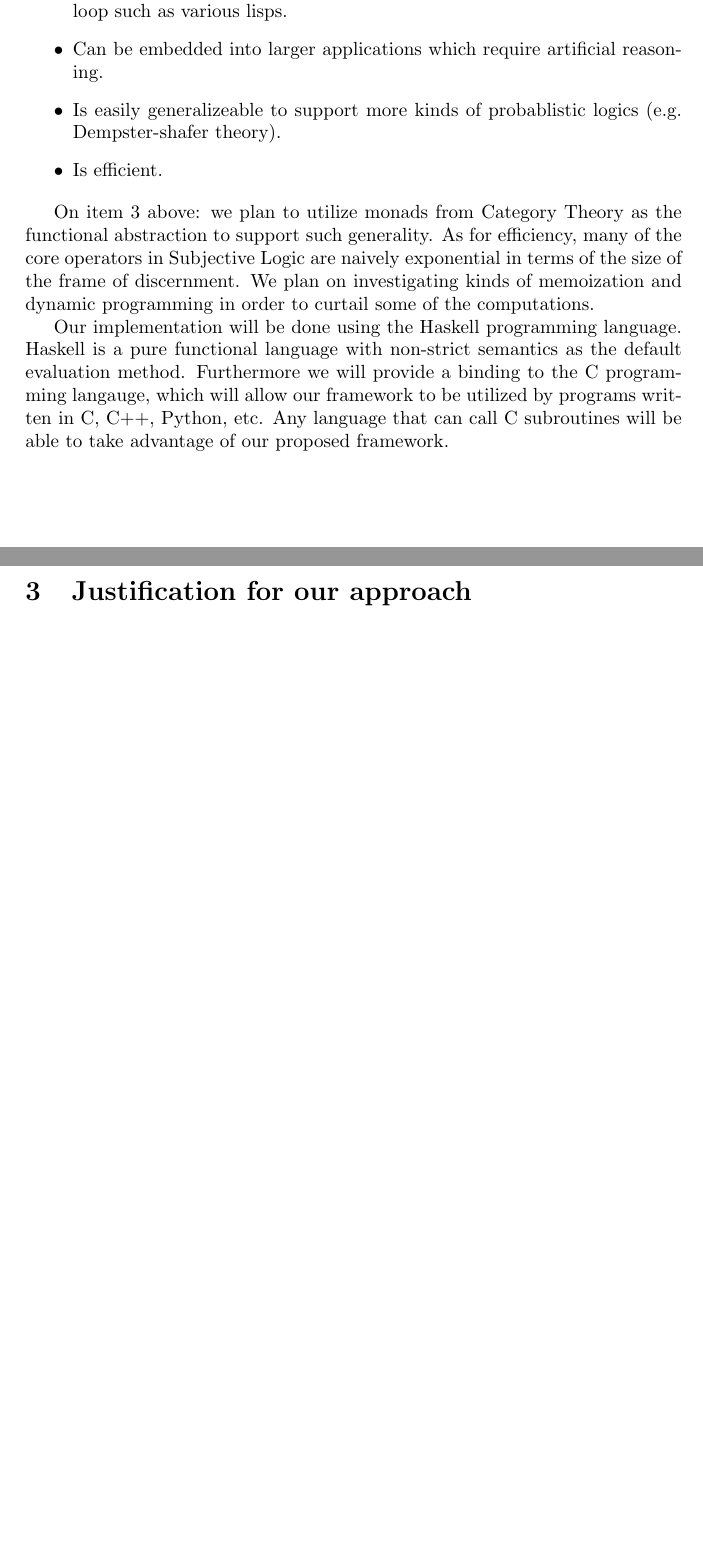
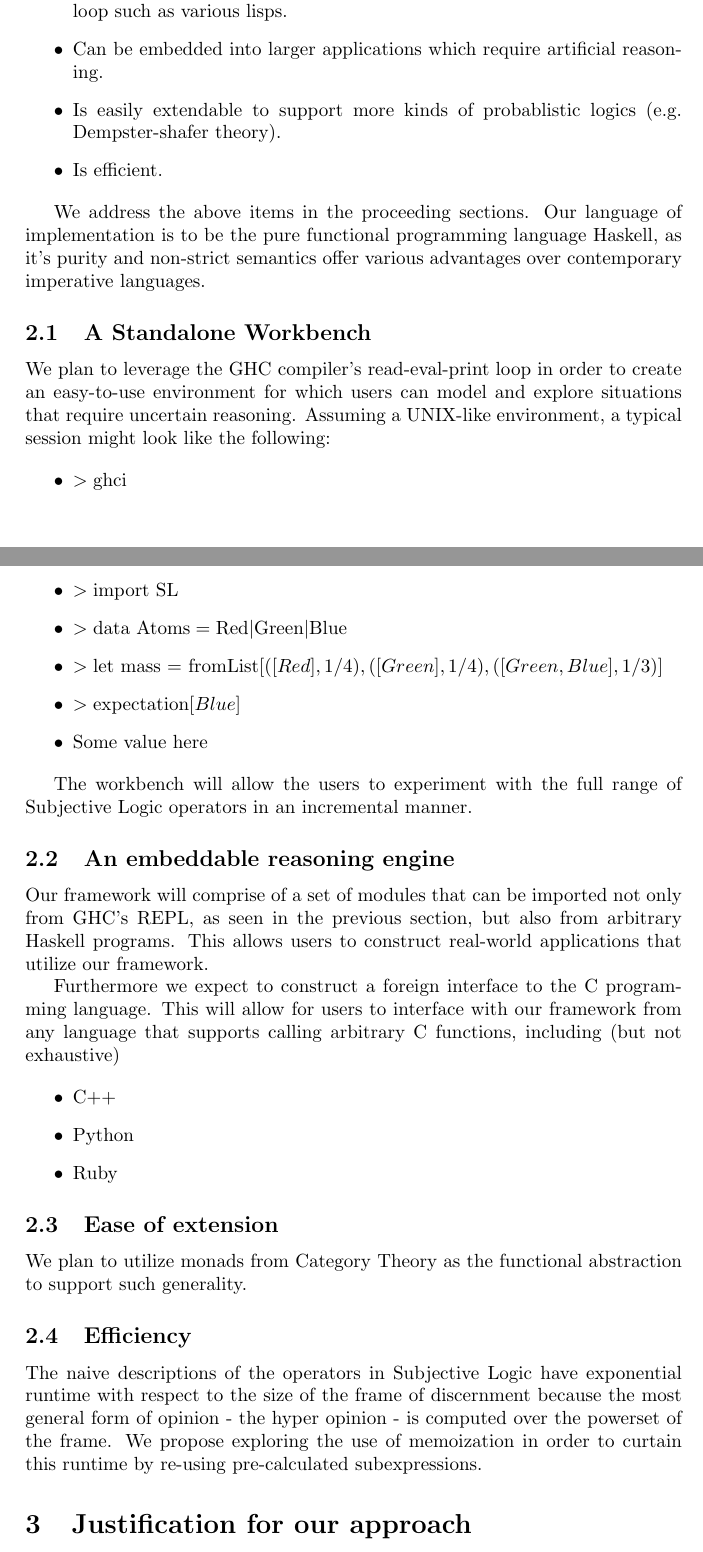
Before and after one commit to bstamour/SLHS, a LaTeX document (docs/research-outline.tex): two parts of pages 1 and 2 of 2, joined at a grey line, cut so that both start at the same text, the shorter picture padded with empty space. Compiled offline with pdfLaTeX.

Commit message:
fleshed out section 2 more.

```diff
--- a/docs/research-outline.tex
+++ b/docs/research-outline.tex
@@ -1,6 +1,6 @@
 \documentclass[a4paper]{article}
 
-\title{A Monadic Framework to Facilitate the Construction of Uncertain Reasoning Systems}
+\title{A Monadic Framework for Constructing Uncertain Reasoning Systems}
 \author{Bryan St. Amour}
 
 \begin{document}
@@ -24,22 +24,71 @@ We propose to develop a framework for subjective logic that
 \begin{itemize}
 	\item Can be utilized as a standalone workbench, much like a Read-eval-print loop such as various lisps.
 	\item Can be embedded into larger applications which require artificial reasoning.
-	\item Is easily generalizeable to support more kinds of probablistic logics (e.g. Dempster-shafer theory).
+	\item Is easily extendable to support more kinds of probablistic logics (e.g. Dempster-shafer theory).
 	\item Is efficient.
 \end{itemize}
 
 \par
-On item 3 above: we plan to utilize monads from Category Theory as the functional abstraction
-to support such generality. As for efficiency, many of the core operators in Subjective Logic
-are naively exponential in terms of the size of the frame of discernment. We plan on investigating
-kinds of memoization and dynamic programming in order to curtail some of the computations.
+We address the above items in the proceeding sections.
+Our language of implementation is to be the pure functional programming language Haskell, as it's purity
+and non-strict semantics offer various advantages over contemporary imperative languages.
+
+\subsection{A Standalone Workbench}
 
 \par
-Our implementation will be done using the Haskell programming language. Haskell is a pure functional
-language with non-strict semantics as the default evaluation method. Furthermore we will provide a
-binding to the C programming langauge, which will allow our framework to be utilized by programs
-written in C, C++, Python, etc. Any language that can call C subroutines will be able to take
-advantage of our proposed framework.
+We plan to leverage the GHC compiler's read-eval-print loop in order to create an easy-to-use environment
+for which users can model and explore situations that require uncertain reasoning. Assuming a UNIX-like
+environment, a typical session might look like the following:
+
+\begin{itemize}
+	\item $> \mbox{ghci}$
+	\item $> \mbox{import SL}$
+	\item $> \mbox{data Atoms} = \mbox{Red} | \mbox{Green} | \mbox{Blue}$
+	\item $> \mbox{let mass = fromList} [ ([Red], 1/4), ([Green], 1/4), ([Green, Blue], 1/3) ]$
+	\item $> \mbox{expectation} [Blue]$
+	\item $\mbox{Some value here}$
+\end{itemize}
+
+\par
+The workbench will allow the users to experiment with the full range of Subjective Logic operators in
+an incremental manner.
+
+
+\subsection{An embeddable reasoning engine}
+
+\par
+Our framework will comprise of a set of modules that can be imported not only from GHC's REPL, as seen
+in the previous section, but also from arbitrary Haskell programs. This allows users to construct
+real-world applications that utilize our framework.
+
+\par
+Furthermore we expect to construct a foreign interface to the C programming language. This will allow
+for users to interface with our framework from any language that supports calling arbitrary C functions,
+including (but not exhaustive)
+
+\begin{itemize}
+	\item C++
+	\item Python
+	\item Ruby
+\end{itemize}
+
+
+
+
+\subsection{Ease of extension}
+
+\par
+We plan to utilize monads from Category Theory as the functional abstraction
+to support such generality.
+
+\subsection{Efficiency}
+
+\par
+The naive descriptions of the operators in Subjective Logic have exponential runtime with respect
+to the size of the frame of discernment because the most general form of opinion - the hyper
+opinion - is computed over the powerset of the frame. We propose exploring the use of memoization
+in order to curtain this runtime by re-using pre-calculated subexpressions.
+
 
 \section{Justification for our approach}
 
```
